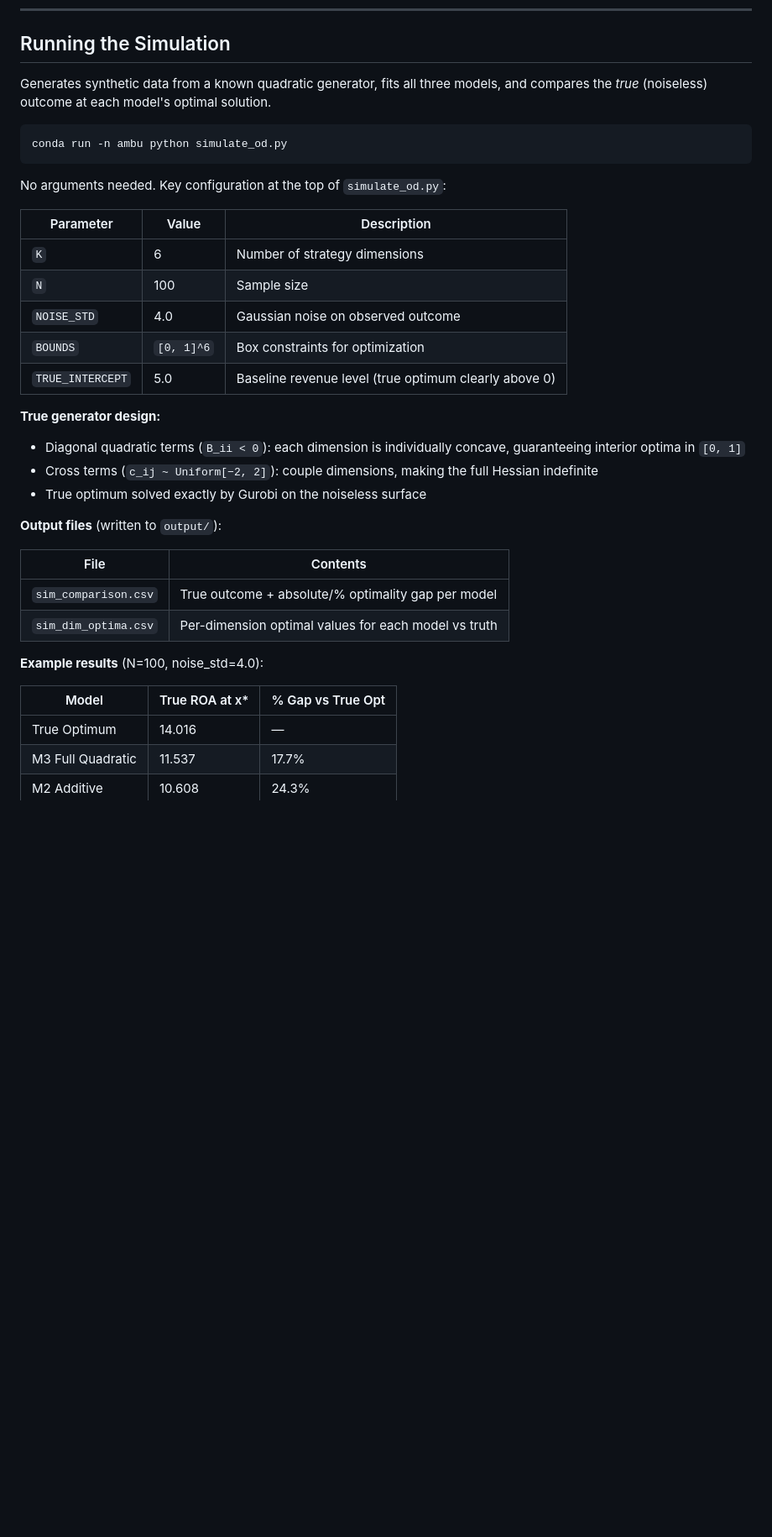
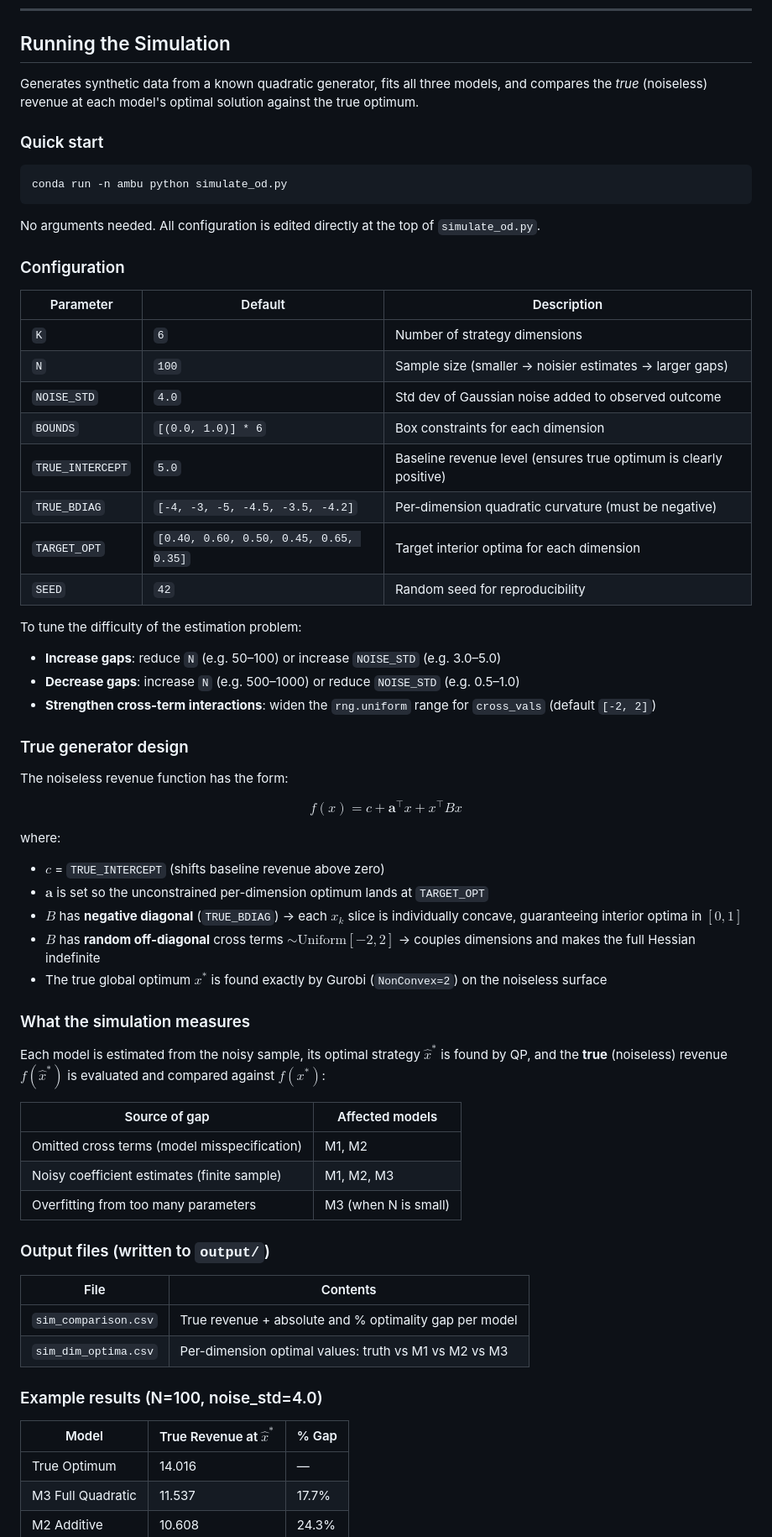
Before and after one commit to xznbrrr/OD, a Markdown page: README.md, the part around one of its changes. Shown at 84% size. Drawn GitHub-style; blank space fills up the shorter version.

Commit message:
Improve README: proper LaTeX formulas and expanded simulation instructions
- Replace plain-text code blocks with $$...$$ display math for all
  model equations; avoid \% command by using \text{gap}_{\%} notation
- Expand simulation section: step-by-step instructions, configuration
  table with tuning guidance, generator design explanation, table of
  gap sources, and annotated example results

Co-Authored-By: Claude Sonnet 4.6 <noreply@anthropic.com>

````diff
--- a/README.md
+++ b/README.md
@@ -140,38 +137,68 @@ The large gaps show that cross-term interactions between strategy dimensions are
 
 ## Running the Simulation
 
-Generates synthetic data from a known quadratic generator, fits all three models, and compares the *true* (noiseless) outcome at each model's optimal solution.
+Generates synthetic data from a known quadratic generator, fits all three models, and compares the *true* (noiseless) revenue at each model's optimal solution against the true optimum.
+
+### Quick start
 
 ```bash
 conda run -n ambu python simulate_od.py
 ```
 
-No arguments needed. Key configuration at the top of `simulate_od.py`:
+No arguments needed. All configuration is edited directly at the top of `simulate_od.py`.
 
-| Parameter | Value | Description |
-|-----------|-------|-------------|
-| `K` | 6 | Number of strategy dimensions |
-| `N` | 100 | Sample size |
-| `NOISE_STD` | 4.0 | Gaussian noise on observed outcome |
-| `BOUNDS` | `[0, 1]^6` | Box constraints for optimization |
-| `TRUE_INTERCEPT` | 5.0 | Baseline revenue level (true optimum clearly above 0) |
+### Configuration
 
-**True generator design:**
-- Diagonal quadratic terms (`B_ii < 0`): each dimension is individually concave, guaranteeing interior optima in `[0, 1]`
-- Cross terms (`c_ij ~ Uniform[−2, 2]`): couple dimensions, making the full Hessian indefinite
-- True optimum solved exactly by Gurobi on the noiseless surface
+| Parameter | Default | Description |
+|-----------|---------|-------------|
+| `K` | `6` | Number of strategy dimensions |
+| `N` | `100` | Sample size (smaller → noisier estimates → larger gaps) |
+| `NOISE_STD` | `4.0` | Std dev of Gaussian noise added to observed outcome |
+| `BOUNDS` | `[(0.0, 1.0)] * 6` | Box constraints for each dimension |
+| `TRUE_INTERCEPT` | `5.0` | Baseline revenue level (ensures true optimum is clearly positive) |
+| `TRUE_BDIAG` | `[-4, -3, -5, -4.5, -3.5, -4.2]` | Per-dimension quadratic curvature (must be negative) |
+| `TARGET_OPT` | `[0.40, 0.60, 0.50, 0.45, 0.65, 0.35]` | Target interior optima for each dimension |
+| `SEED` | `42` | Random seed for reproducibility |
 
-**Output files** (written to `output/`):
+To tune the difficulty of the estimation problem:
+- **Increase gaps**: reduce `N` (e.g. 50–100) or increase `NOISE_STD` (e.g. 3.0–5.0)
+- **Decrease gaps**: increase `N` (e.g. 500–1000) or reduce `NOISE_STD` (e.g. 0.5–1.0)
+- **Strengthen cross-term interactions**: widen the `rng.uniform` range for `cross_vals` (default `[-2, 2]`)
+
+### True generator design
+
+The noiseless revenue function has the form:
+
+$$f(x) = c + \mathbf{a}^\top x + x^\top B x$$
+
+where:
+- $c$ = `TRUE_INTERCEPT` (shifts baseline revenue above zero)
+- $\mathbf{a}$ is set so the unconstrained per-dimension optimum lands at `TARGET_OPT`
+- $B$ has **negative diagonal** (`TRUE_BDIAG`) → each $x_k$ slice is individually concave, guaranteeing interior optima in $[0, 1]$
+- $B$ has **random off-diagonal** cross terms $\sim \text{Uniform}[-2, 2]$ → couples dimensions and makes the full Hessian indefinite
+- The true global optimum $x^\ast$ is found exactly by Gurobi (`NonConvex=2`) on the noiseless surface
+
+### What the simulation measures
+
+Each model is estimated from the noisy sample, its optimal strategy $\hat{x}^\ast$ is found by QP, and the **true** (noiseless) revenue $f(\hat{x}^\ast)$ is evaluated and compared against $f(x^\ast)$:
+
+| Source of gap | Affected models |
+|--------------|----------------|
+| Omitted cross terms (model misspecification) | M1, M2 |
+| Noisy coefficient estimates (finite sample) | M1, M2, M3 |
+| Overfitting from too many parameters | M3 (when N is small) |
+
+### Output files (written to `output/`)
 
 | File | Contents |
 |------|----------|
-| `sim_comparison.csv` | True outcome + absolute/% optimality gap per model |
-| `sim_dim_optima.csv` | Per-dimension optimal values for each model vs truth |
+| `sim_comparison.csv` | True revenue + absolute and % optimality gap per model |
+| `sim_dim_optima.csv` | Per-dimension optimal values: truth vs M1 vs M2 vs M3 |
 
-**Example results** (N=100, noise_std=4.0):
+### Example results (N=100, noise_std=4.0)
 
-| Model | True ROA at x* | % Gap vs True Opt |
-|-------|---------------|-------------------|
+| Model | True Revenue at $\hat{x}^\ast$ | % Gap |
+|-------|-------------------------------|-------|
 | True Optimum | 14.016 | — |
 | M3 Full Quadratic | 11.537 | 17.7% |
 | M2 Additive | 10.608 | 24.3% |
````
Also changed, not shown: other parts of README.md (+12 -15 lines).
